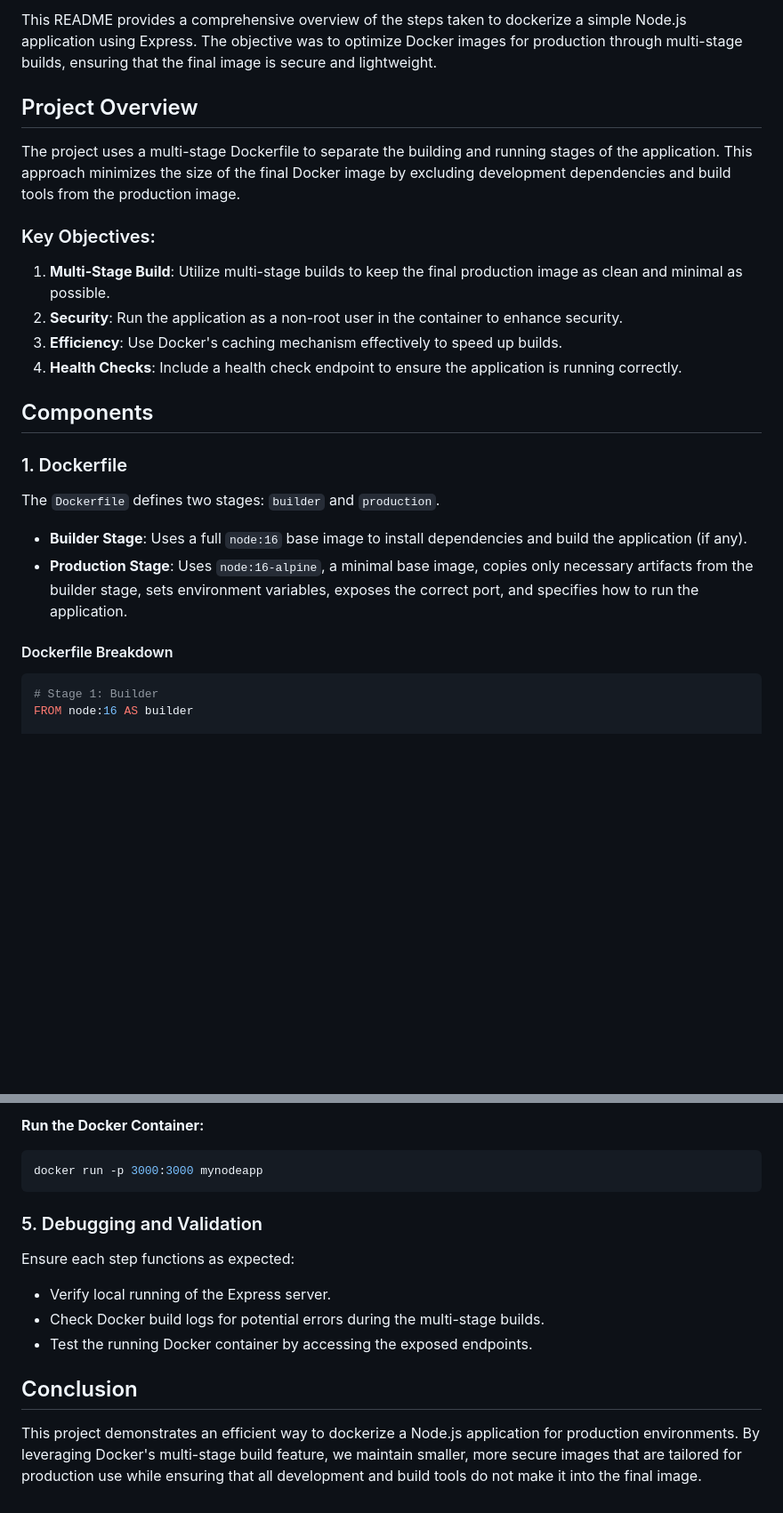
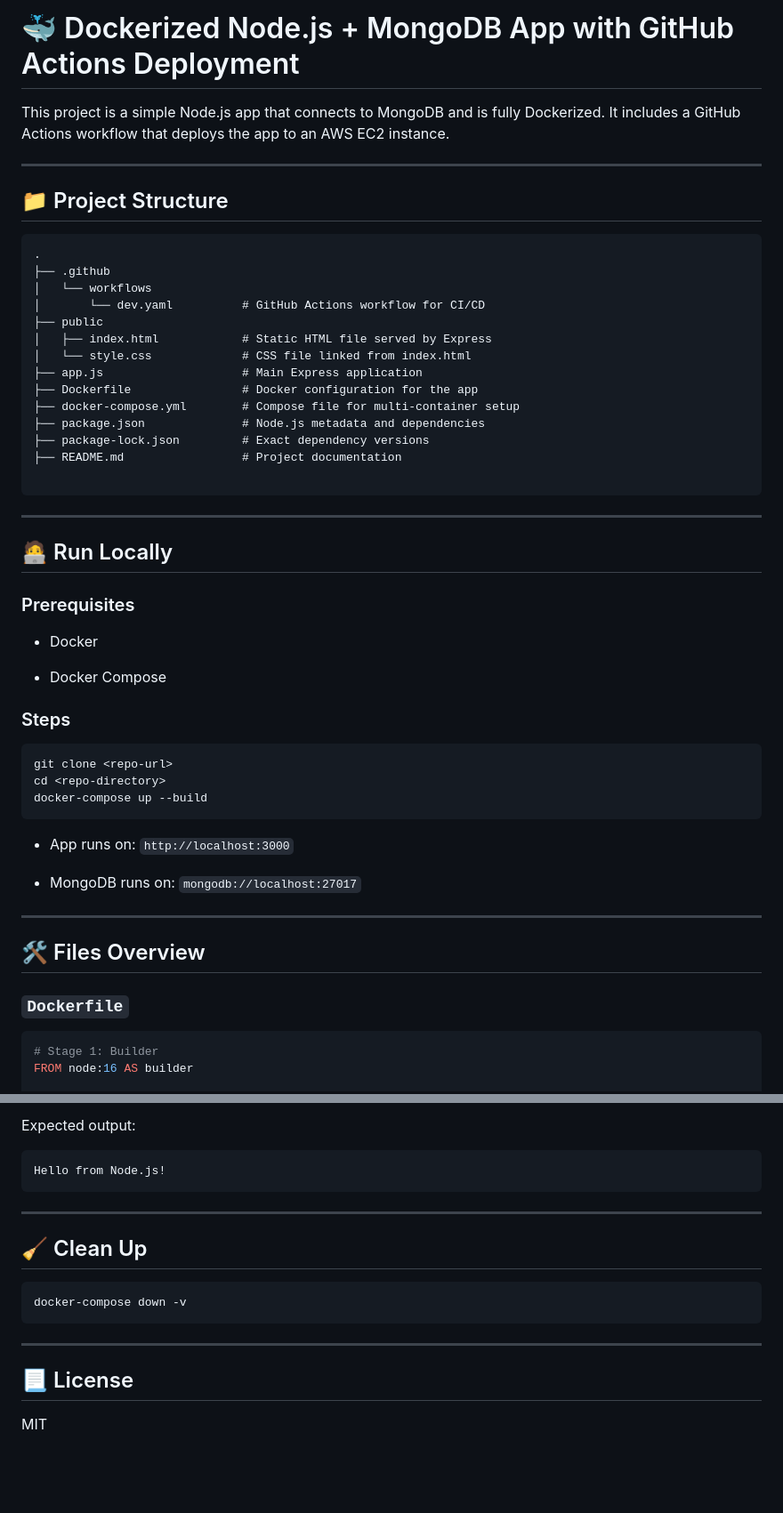
Before and after one commit to fzmubin98/Docker-multi-stage, a Markdown page: README.md, 2 parts joined by grey strips. Shown: that part at 89% size. GitHub-like rendering; blank space fills up the shorter version.

````diff
--- a/README.md
+++ b/README.md
@@ -1,26 +1,58 @@
-This README provides a comprehensive overview of the steps taken to dockerize a simple Node.js application using Express. The objective was to optimize Docker images for production through multi-stage builds, ensuring that the final image is secure and lightweight.
+# 🐳 Dockerized Node.js + MongoDB App with GitHub Actions Deployment
 
-## Project Overview
+This project is a simple Node.js app that connects to MongoDB and is fully Dockerized. It includes a GitHub Actions workflow that deploys the app to an AWS EC2 instance.
 
-The project uses a multi-stage Dockerfile to separate the building and running stages of the application. This approach minimizes the size of the final Docker image by excluding development dependencies and build tools from the production image.
+---
 
-### Key Objectives:
+## 📁 Project Structure
 
-1. **Multi-Stage Build**: Utilize multi-stage builds to keep the final production image as clean and minimal as possible.
-2. **Security**: Run the application as a non-root user in the container to enhance security.
-3. **Efficiency**: Use Docker's caching mechanism effectively to speed up builds.
-4. **Health Checks**: Include a health check endpoint to ensure the application is running correctly.
+```
+.
+├── .github
+│   └── workflows
+│       └── dev.yaml          # GitHub Actions workflow for CI/CD
+├── public
+│   ├── index.html            # Static HTML file served by Express
+│   └── style.css             # CSS file linked from index.html
+├── app.js                    # Main Express application
+├── Dockerfile                # Docker configuration for the app
+├── docker-compose.yml        # Compose file for multi-container setup
+├── package.json              # Node.js metadata and dependencies
+├── package-lock.json         # Exact dependency versions
+├── README.md                 # Project documentation
 
-## Components
+```
 
-### 1. Dockerfile
+---
 
-The `Dockerfile` defines two stages: `builder` and `production`.
+## 🧑‍💻 Run Locally
 
-- **Builder Stage**: Uses a full `node:16` base image to install dependencies and build the application (if any).
-- **Production Stage**: Uses `node:16-alpine`, a minimal base image, copies only necessary artifacts from the builder stage, sets environment variables, exposes the correct port, and specifies how to run the application.
+### Prerequisites
 
-#### Dockerfile Breakdown
+- Docker
+
+- Docker Compose
+
+
+### Steps
+
+```bash
+git clone <repo-url>
+cd <repo-directory>
+docker-compose up --build
+```
+
+- App runs on: `http://localhost:3000`
+
+- MongoDB runs on: `mongodb://localhost:27017`
+
+
+---
+
+## 🛠️ Files Overview
+
+### `Dockerfile`
+
 ```Dockerfile
 # Stage 1: Builder
 FROM node:16 AS builder
@@ -167,17 +266,21 @@ docker-compose -f docker-compose.dev.yml up --build -d
 ```
 
-**Run the Docker Container:**
+Expected output:
+
+```
+Hello from Node.js!
+```
+
+---
+
+## 🧹 Clean Up
+
 ```bash
-docker run -p 3000:3000 mynodeapp
+docker-compose down -v
 ```
-### 5. Debugging and Validation
 
-Ensure each step functions as expected:
+---
 
-- Verify local running of the Express server.
-- Check Docker build logs for potential errors during the multi-stage builds.
-- Test the running Docker container by accessing the exposed endpoints.
+## 📃 License
 
-## Conclusion
-
-This project demonstrates an efficient way to dockerize a Node.js application for production environments. By leveraging Docker's multi-stage build feature, we maintain smaller, more secure images that are tailored for production use while ensuring that all development and build tools do not make it into the final image.
+MIT
````
Also changed, not shown: other parts of README.md (+128 -61 lines).
